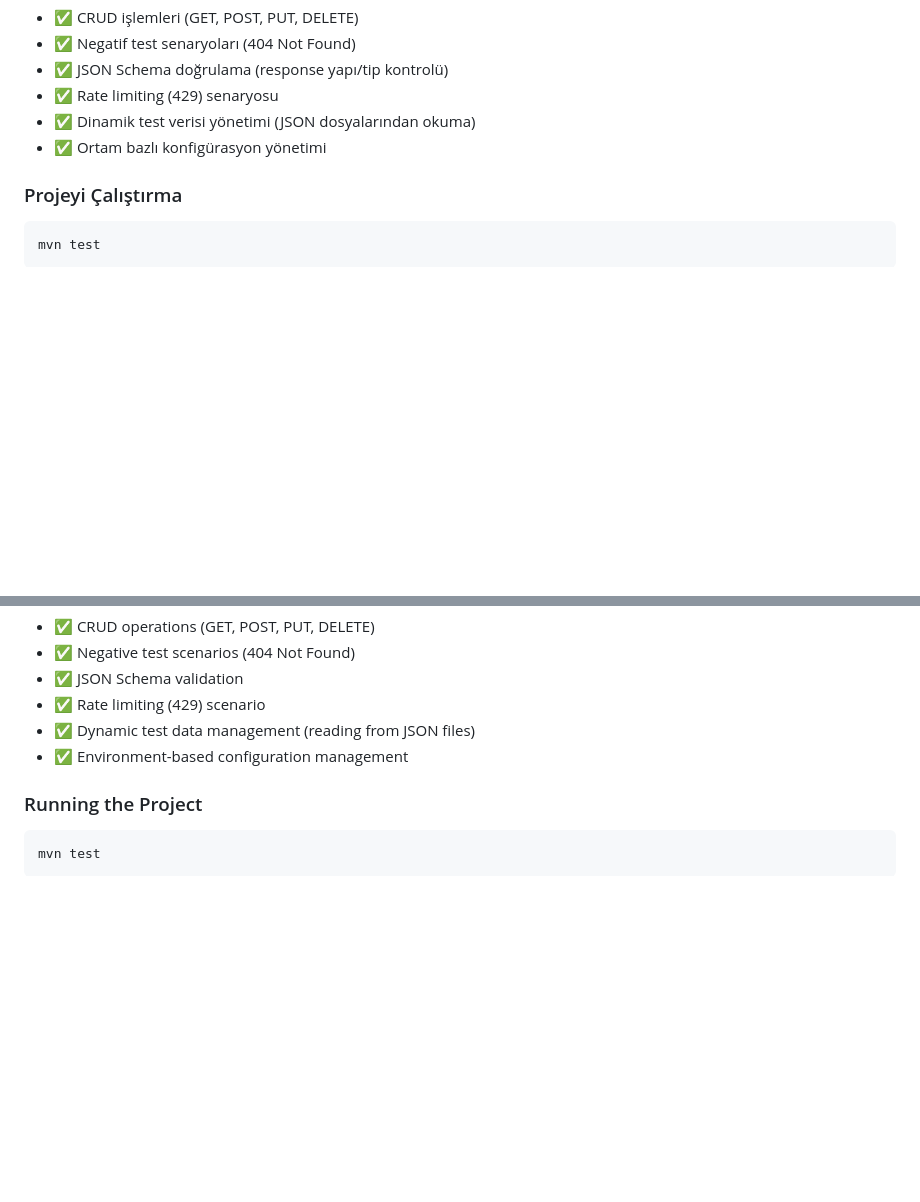
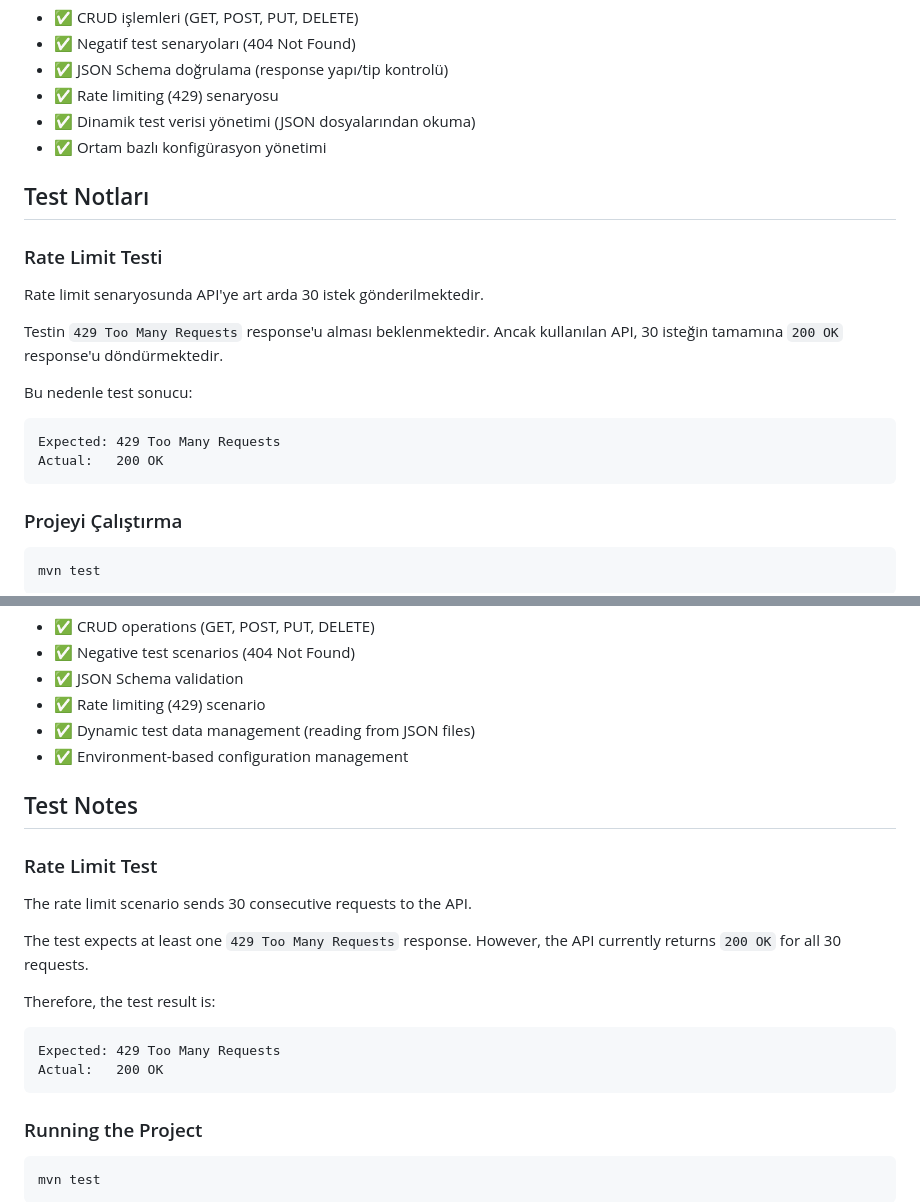
Before and after one commit to SeymaDeveci/restassured-cucumber-project, a Markdown page: README.md, 2 parts joined by grey strips. Drawn GitHub-style; blank space fills up the shorter version.

````diff
--- a/README.md
+++ b/README.md
@@ -66,6 +66,20 @@ src/test/resources
 - ✅ Dinamik test verisi yönetimi (JSON dosyalarından okuma)
 - ✅ Ortam bazlı konfigürasyon yönetimi
 
+## Test Notları
+
+### Rate Limit Testi
+
+Rate limit senaryosunda API'ye art arda 30 istek gönderilmektedir.
+
+Testin `429 Too Many Requests` response'u alması beklenmektedir. Ancak kullanılan API, 30 isteğin tamamına `200 OK` response'u döndürmektedir.
+
+Bu nedenle test sonucu:
+
+```text
+Expected: 429 Too Many Requests
+Actual:   200 OK
+```
 ### Projeyi Çalıştırma
 
 ```bash
@@ -118,6 +132,20 @@ This project is a comprehensive API test automation framework built with **Java*
 - ✅ Dynamic test data management (reading from JSON files)
 - ✅ Environment-based configuration management
 
+## Test Notes
+
+### Rate Limit Test
+
+The rate limit scenario sends 30 consecutive requests to the API.
+
+The test expects at least one `429 Too Many Requests` response. However, the API currently returns `200 OK` for all 30 requests.
+
+Therefore, the test result is:
+
+```text
+Expected: 429 Too Many Requests
+Actual:   200 OK
+```
 ### Running the Project
 
 ```bash
````
